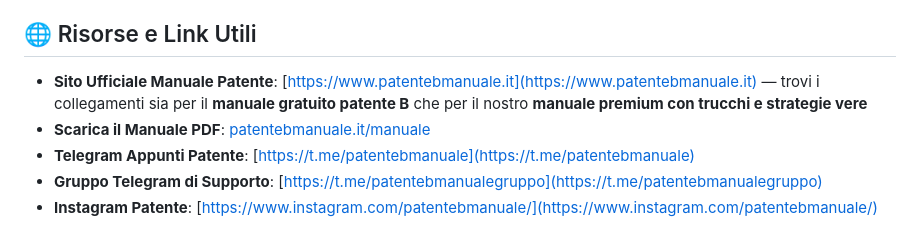
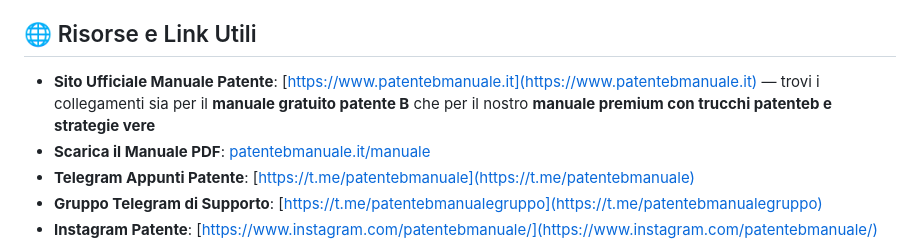
Before and after one commit to patentebmanuale/patentebmanuale, a Markdown page: README.md, the part around the change. Drawn GitHub-style.

```diff
--- a/README.md
+++ b/README.md
@@ -26,7 +26,7 @@ Inoltre, offriamo anche un esclusivo **Manuale Patente B Premium**, con tecniche
 
 ## 🌐 Risorse e Link Utili
 
-* **Sito Ufficiale Manuale Patente**: [https://www.patentebmanuale.it](https://www.patentebmanuale.it) — trovi i collegamenti sia per il **manuale gratuito patente B** che per il nostro **manuale premium con trucchi e strategie vere**
+* **Sito Ufficiale Manuale Patente**: [https://www.patentebmanuale.it](https://www.patentebmanuale.it) — trovi i collegamenti sia per il **manuale gratuito patente B** che per il nostro **manuale premium con trucchi patenteb e strategie vere**
 * **Scarica il Manuale PDF**: [patentebmanuale.it/manuale](https://www.patentebmanuale.it/manuale)
 * **Telegram Appunti Patente**: [https://t.me/patentebmanuale](https://t.me/patentebmanuale)
 * **Gruppo Telegram di Supporto**: [https://t.me/patentebmanualegruppo](https://t.me/patentebmanualegruppo)
```
